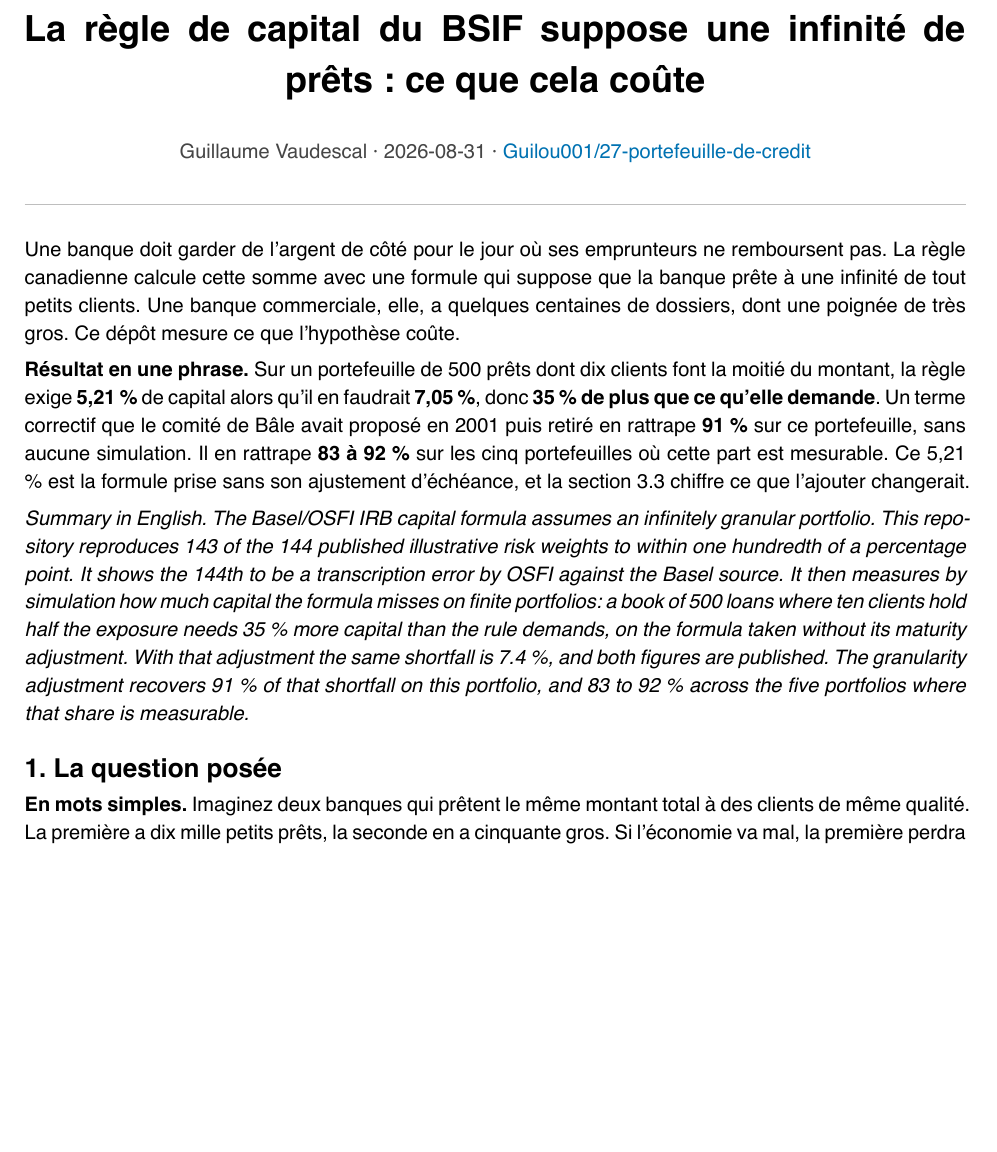
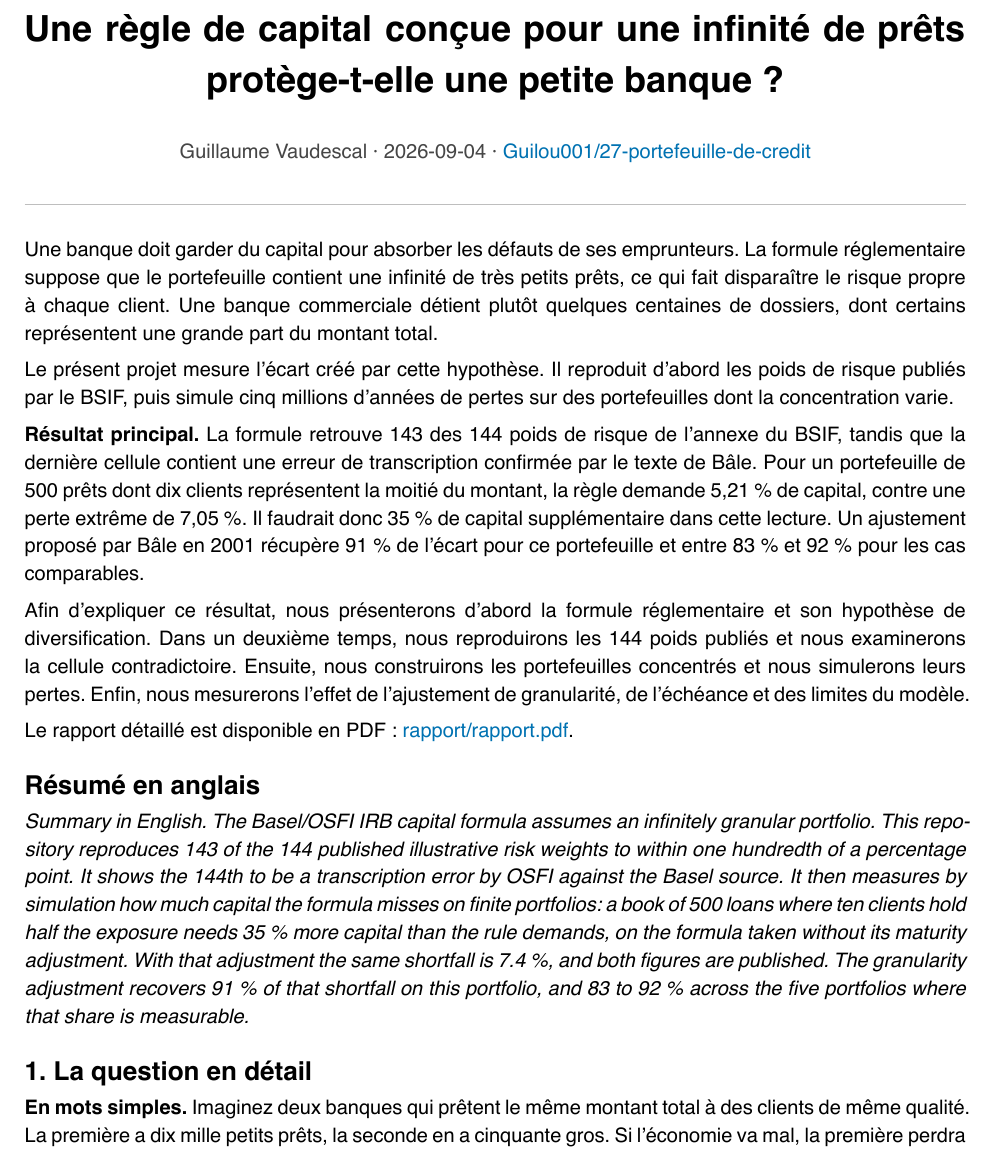
Before and after one commit to Guilou001/27-portefeuille-de-credit, a Typst document (rapport/rapport.typ): part of page 1 of 7, cut so that both start at the same text, the shorter picture padded with empty space. The pictures show the PDF file rapport/rapport.pdf that the author committed with the source.

Commit message:
README : clarifier le problème, le résultat et le parcours

```diff
--- a/rapport/rapport.typ
+++ b/rapport/rapport.typ
@@ -1,4 +1,4 @@
-#set document(title: "La règle de capital du BSIF suppose une infinité de prêts : ce que cela coûte", author: "Guillaume Vaudescal")
+#set document(title: "Une règle de capital conçue pour une infinité de prêts protège-t-elle une petite banque ?", author: "Guillaume Vaudescal")
 #set page(
   paper: "a4",
   margin: (x: 2.2cm, y: 2.4cm),
@@ -30,5 +30,5 @@
 
 #align(center)[
   #block(width: 100%)[
-    #text(size: 18pt, weight: "bold")[La règle de capital du BSIF suppose une infinité de prêts : ce que cela coûte]
+    #text(size: 18pt, weight: "bold")[Une règle de capital conçue pour une infinité de prêts protège-t-elle une petite banque ?]
     #v(0.6em)
@@ -39,13 +39,21 @@
 #line(length: 100%, stroke: 0.6pt + luma(190))
 #v(0.8em)
 
-Une banque doit garder de l'argent de côté pour le jour où ses emprunteurs ne remboursent pas. La règle canadienne calcule cette somme avec une formule qui suppose que la banque prête à une infinité de tout petits clients. Une banque commerciale, elle, a quelques centaines de dossiers, dont une poignée de très gros. Ce dépôt mesure ce que l'hypothèse coûte.
+Une banque doit garder du capital pour absorber les défauts de ses emprunteurs. La formule réglementaire suppose que le portefeuille contient une infinité de très petits prêts, ce qui fait disparaître le risque propre à chaque client. Une banque commerciale détient plutôt quelques centaines de dossiers, dont certains représentent une grande part du montant total.
 
-*Résultat en une phrase.* Sur un portefeuille de 500 prêts dont dix clients font la moitié du montant, la règle exige *5,21 %* de capital alors qu'il en faudrait *7,05 %*, donc *35 % de plus que ce qu'elle demande*. Un terme correctif que le comité de Bâle avait proposé en 2001 puis retiré en rattrape *91 %* sur ce portefeuille, sans aucune simulation. Il en rattrape *83 à 92 %* sur les cinq portefeuilles où cette part est mesurable. Ce 5,21 % est la formule prise sans son ajustement d'échéance, et la section 3.3 chiffre ce que l'ajouter changerait.
+Le présent projet mesure l'écart créé par cette hypothèse. Il reproduit d'abord les poids de risque publiés par le BSIF, puis simule cinq millions d'années de pertes sur des portefeuilles dont la concentration varie.
+
+*Résultat principal.* La formule retrouve 143 des 144 poids de risque de l'annexe du BSIF, tandis que la dernière cellule contient une erreur de transcription confirmée par le texte de Bâle. Pour un portefeuille de 500 prêts dont dix clients représentent la moitié du montant, la règle demande 5,21 % de capital, contre une perte extrême de 7,05 %. Il faudrait donc 35 % de capital supplémentaire dans cette lecture. Un ajustement proposé par Bâle en 2001 récupère 91 % de l'écart pour ce portefeuille et entre 83 % et 92 % pour les cas comparables.
+
+Afin d'expliquer ce résultat, nous présenterons d'abord la formule réglementaire et son hypothèse de diversification. Dans un deuxième temps, nous reproduirons les 144 poids publiés et nous examinerons la cellule contradictoire. Ensuite, nous construirons les portefeuilles concentrés et nous simulerons leurs pertes. Enfin, nous mesurerons l'effet de l'ajustement de granularité, de l'échéance et des limites du modèle.
+
+Le rapport détaillé est disponible en PDF : #link("rapport/rapport.pdf")[rapport/rapport.pdf].
+
+== Résumé en anglais
 
 _Summary in English. The Basel/OSFI IRB capital formula assumes an infinitely granular portfolio. This repository reproduces 143 of the 144 published illustrative risk weights to within one hundredth of a percentage point. It shows the 144th to be a transcription error by OSFI against the Basel source. It then measures by simulation how much capital the formula misses on finite portfolios: a book of 500 loans where ten clients hold half the exposure needs 35 % more capital than the rule demands, on the formula taken without its maturity adjustment. With that adjustment the same shortfall is 7.4 %, and both figures are published. The granularity adjustment recovers 91 % of that shortfall on this portfolio, and 83 to 92 % across the five portfolios where that share is measurable._
 
-== 1. La question posée
+== 1. La question en détail
 
 *En mots simples.* Imaginez deux banques qui prêtent le même montant total à des clients de même qualité. La première a dix mille petits prêts, la seconde en a cinquante gros. Si l'économie va mal, la première perdra à peu près ce qu'on attend. La seconde peut très bien perdre beaucoup plus, parce qu'il suffit que deux ou trois de ses gros clients tombent en même temps.
 
```
Also changed, not shown: README.md, rapport/rapport.pdf, rapport/rapport.typ (2 more changed lines).
